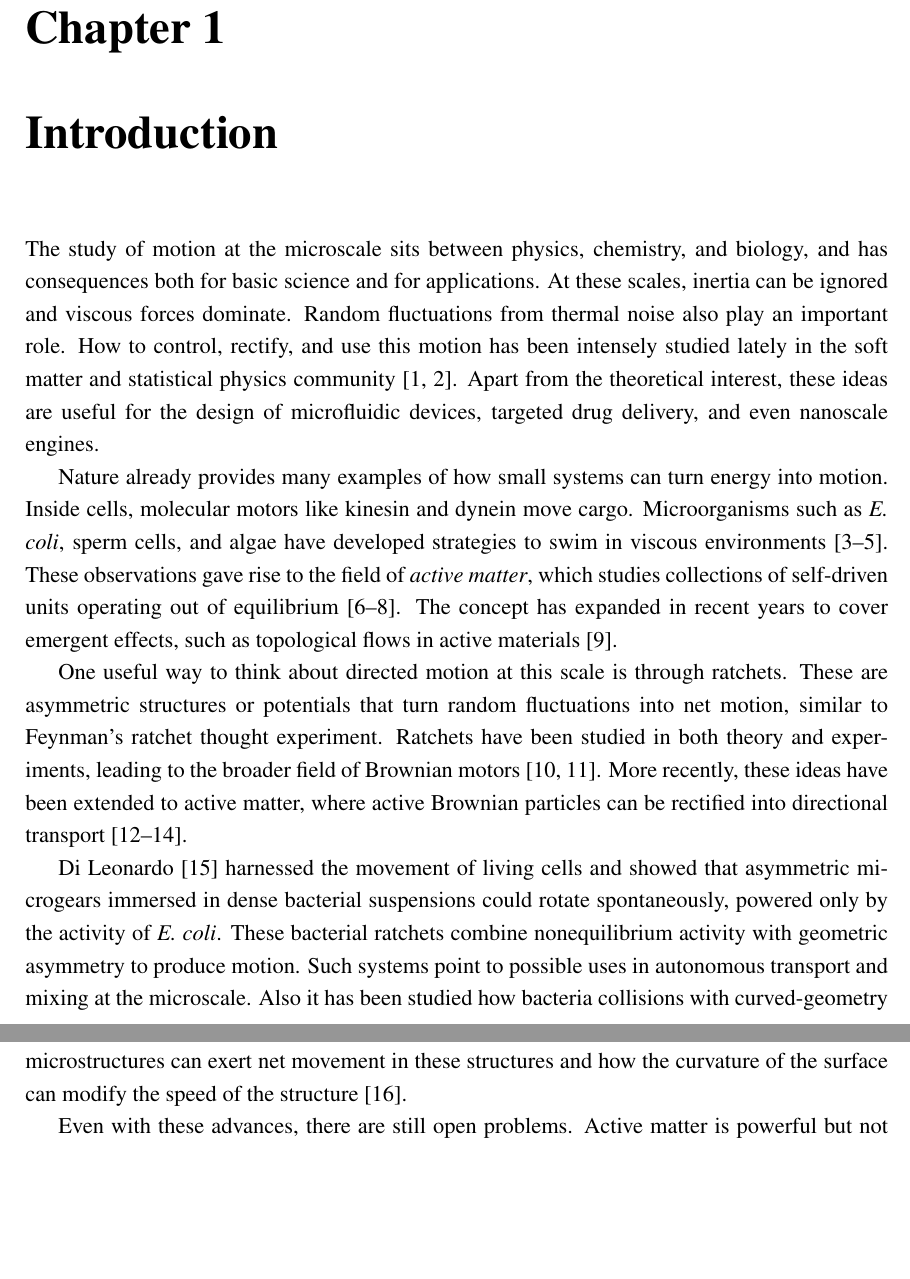
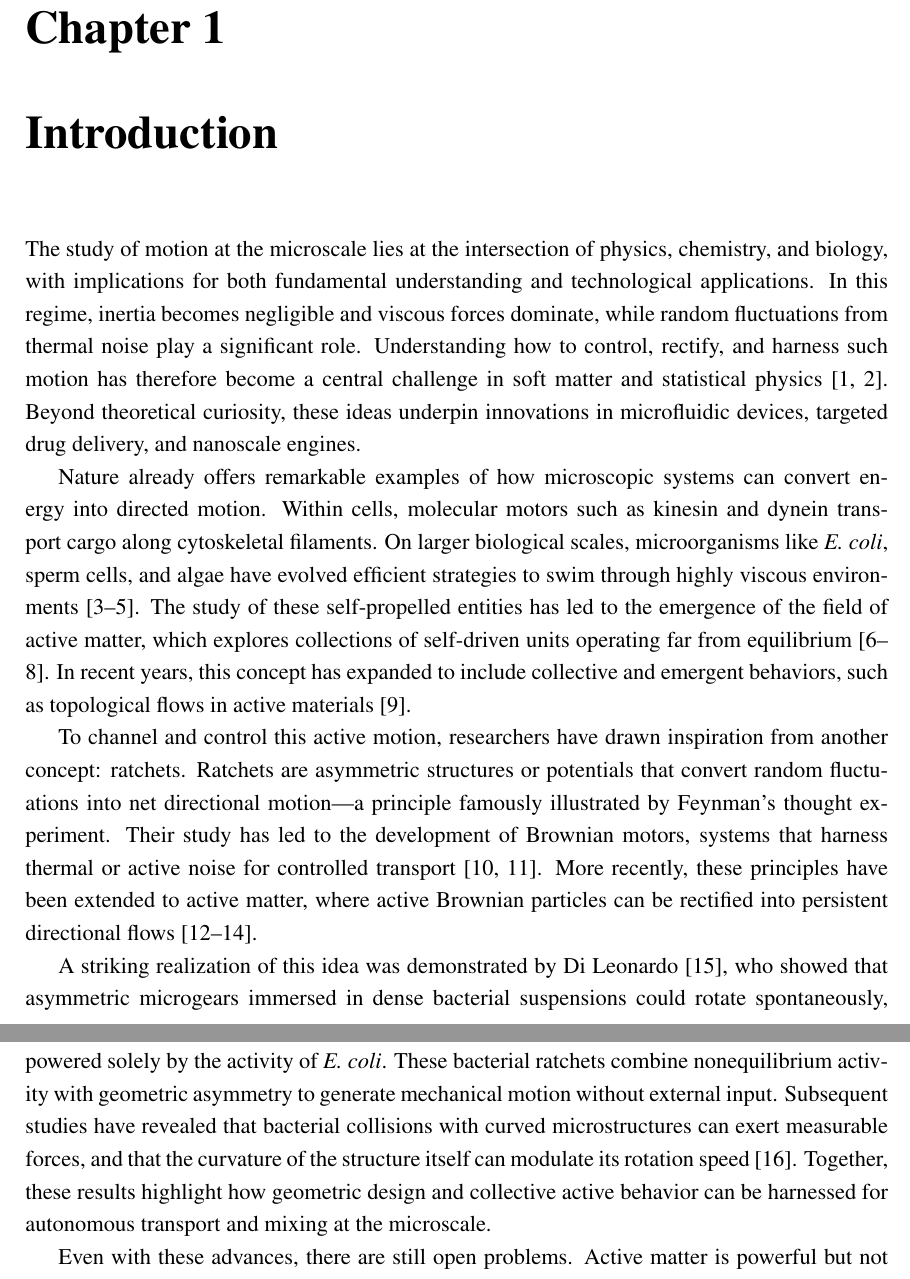
Before and after one commit to YerayCruz/manuscript, a LaTeX thesis (main.tex, which reads chapters/ch1_intro.tex): two parts of pages 15 and 16 of 95, joined at a grey line, cut so that both start at the same text, the shorter picture padded with empty space. Compiled offline with pdfLaTeX.

Commit message:
Feature: Intro corrections

```diff
--- a/chapters/ch1_intro.tex
+++ b/chapters/ch1_intro.tex
@@ -7,13 +7,13 @@
 
 \markright{Introduction}
 %======================================================================
-The study of motion at the microscale sits between physics, chemistry, and biology, and has consequences both for basic science and for applications. At these scales, inertia can be ignored and viscous forces dominate. Random fluctuations from thermal noise also play an important role. How to control, rectify, and use this motion has been intensely studied lately in the soft matter and statistical physics community~\cite{purcell2014life,einstein1906theory}. Apart from the theoretical interest, these ideas are useful for the design of microfluidic devices, targeted drug delivery, and even nanoscale engines.
+The study of motion at the microscale lies at the intersection of physics, chemistry, and biology, with implications for both fundamental understanding and technological applications. In this regime, inertia becomes negligible and viscous forces dominate, while random fluctuations from thermal noise play a significant role. Understanding how to control, rectify, and harness such motion has therefore become a central challenge in soft matter and statistical physics~\cite{purcell2014life,einstein1906theory}. Beyond theoretical curiosity, these ideas underpin innovations in microfluidic devices, targeted drug delivery, and nanoscale engines.
 
-Nature already provides many examples of how small systems can turn energy into motion. Inside cells, molecular motors like kinesin and dynein move cargo. Microorganisms such as \textit{E. coli}, sperm cells, and algae have developed strategies to swim in viscous environments~\cite{howard2002mechanics, vale2003molecular, marchetti2013hydrodynamics}. These observations gave rise to the field of \textit{active matter}, which studies collections of self-driven units operating out of equilibrium~\cite{ramaswamy2010mechanics, needleman2017active, bechinger2016active}. The concept has expanded in recent years to cover emergent effects, such as topological flows in active materials~\cite{shankar2022topological}.
+Nature already offers remarkable examples of how microscopic systems can convert energy into directed motion. Within cells, molecular motors such as kinesin and dynein transport cargo along cytoskeletal filaments. On larger biological scales, microorganisms like \textit{E. coli}, sperm cells, and algae have evolved efficient strategies to swim through highly viscous environments~\cite{howard2002mechanics, vale2003molecular, marchetti2013hydrodynamics}. The study of these self-propelled entities has led to the emergence of the field of active matter, which explores collections of self-driven units operating far from equilibrium~\cite{ramaswamy2010mechanics, needleman2017active, bechinger2016active}. In recent years, this concept has expanded to include collective and emergent behaviors, such as topological flows in active materials~\cite{shankar2022topological}.
 
-One useful way to think about directed motion at this scale is through ratchets. These are asymmetric structures or potentials that turn random fluctuations into net motion, similar to Feynman’s ratchet thought experiment. Ratchets have been studied in both theory and experiments, leading to the broader field of Brownian motors~\cite{julicher1997modeling, reimann2002brownian}. More recently, these ideas have been extended to active matter, where active Brownian particles can be rectified into directional transport~\cite{fiasconaro2008active, reichhardt2017ratchet, rein2023force}.
+To channel and control this active motion, researchers have drawn inspiration from another concept: ratchets. Ratchets are asymmetric structures or potentials that convert random fluctuations into net directional motion—a principle famously illustrated by Feynman’s thought experiment. Their study has led to the development of Brownian motors, systems that harness thermal or active noise for controlled transport~\cite{julicher1997modeling, reimann2002brownian}. More recently, these principles have been extended to active matter, where active Brownian particles can be rectified into persistent directional flows~\cite{fiasconaro2008active, reichhardt2017ratchet, rein2023force}.
 
-Di Leonardo~\cite{di2010bacterial} harnessed the movement of living cells and showed that asymmetric microgears immersed in dense bacterial suspensions could rotate spontaneously, powered only by the activity of \textit{E. coli}. These bacterial ratchets combine nonequilibrium activity with geometric asymmetry to produce motion. Such systems point to possible uses in autonomous transport and mixing at the microscale. Also it has been studied how bacteria collisions with curved-geometry microstructures can exert net movement in these structures and how the curvature of the surface can modify the speed of the structure~\cite{pellicciotta2025wall}.
+A striking realization of this idea was demonstrated by Di Leonardo~\cite{di2010bacterial}, who showed that asymmetric microgears immersed in dense bacterial suspensions could rotate spontaneously, powered solely by the activity of \textit{E. coli}. These bacterial ratchets combine nonequilibrium activity with geometric asymmetry to generate mechanical motion without external input. Subsequent studies have revealed that bacterial collisions with curved microstructures can exert measurable forces, and that the curvature of the structure itself can modulate its rotation speed~\cite{pellicciotta2025wall}. Together, these results highlight how geometric design and collective active behavior can be harnessed for autonomous transport and mixing at the microscale.
 
 Even with these advances, there are still open problems. Active matter is powerful but not always easy to control or keep stable, since living systems depend strongly on their environment~\cite{bechinger2016active}. Passive colloids are easier to handle in experiments but need external driving to move in a directed way. Magnetically driven colloids are promising in this respect because their interactions can be tuned, they are reversible, and they can be controlled externally. Experiments have shown magnetic colloidal carpets that propel and carry cargo~\cite{martinez2015magnetic}, and other studies have revealed enhanced diffusion, synchronization, and bidirectional transport under confinement~\cite{tierno2012depinning, straube2014tunable, massana2020emergent, ostinato2024magnetically}. Still, the interplay between confinement, collective effects, and external driving is not fully understood.
 
```
Also changed, not shown: 3 other files.
